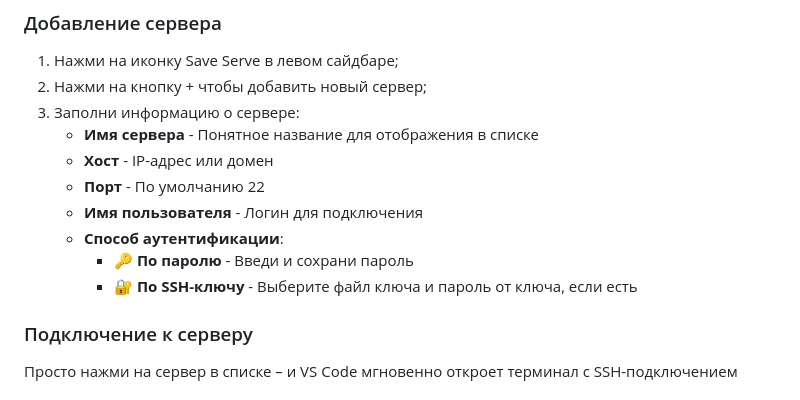
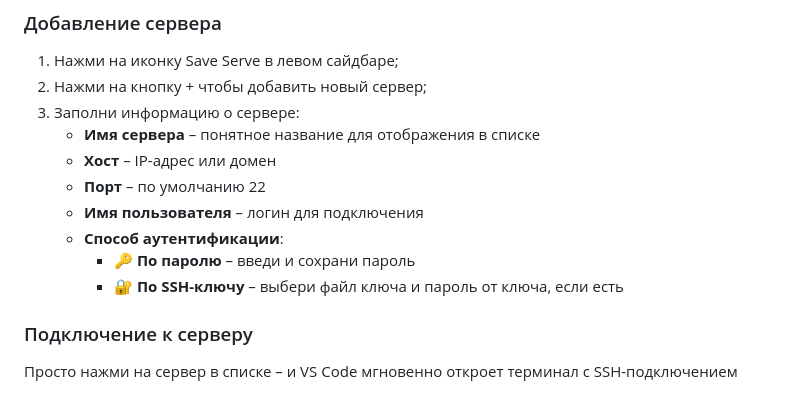
Before and after one commit to kianurivzzz/save-serve, a Markdown page: README.md, the part around the change. Drawn GitHub-style.

Commit message:
fix readme text

```diff
--- a/README.md
+++ b/README.md
@@ -31,13 +31,13 @@ Save Serve — это расширение для Visual Studio Code, котор
 1. Нажми на иконку Save Serve в левом сайдбаре;
 2. Нажми на кнопку + чтобы добавить новый сервер;
 3. Заполни информацию о сервере:
-   - **Имя сервера** - Понятное название для отображения в списке
-   - **Хост** - IP-адрес или домен
-   - **Порт** - По умолчанию 22
-   - **Имя пользователя** - Логин для подключения
+   - **Имя сервера** – понятное название для отображения в списке
+   - **Хост** – IP-адрес или домен
+   - **Порт** – по умолчанию 22
+   - **Имя пользователя** – логин для подключения
    - **Способ аутентификации**:
-     - 🔑 **По паролю** - Введи и сохрани пароль
-     - 🔐 **По SSH-ключу** - Выберите файл ключа и пароль от ключа, если есть
+     - 🔑 **По паролю** – введи и сохрани пароль
+     - 🔐 **По SSH-ключу** – выбери файл ключа и пароль от ключа, если есть
 
 ### Подключение к серверу
 
```
